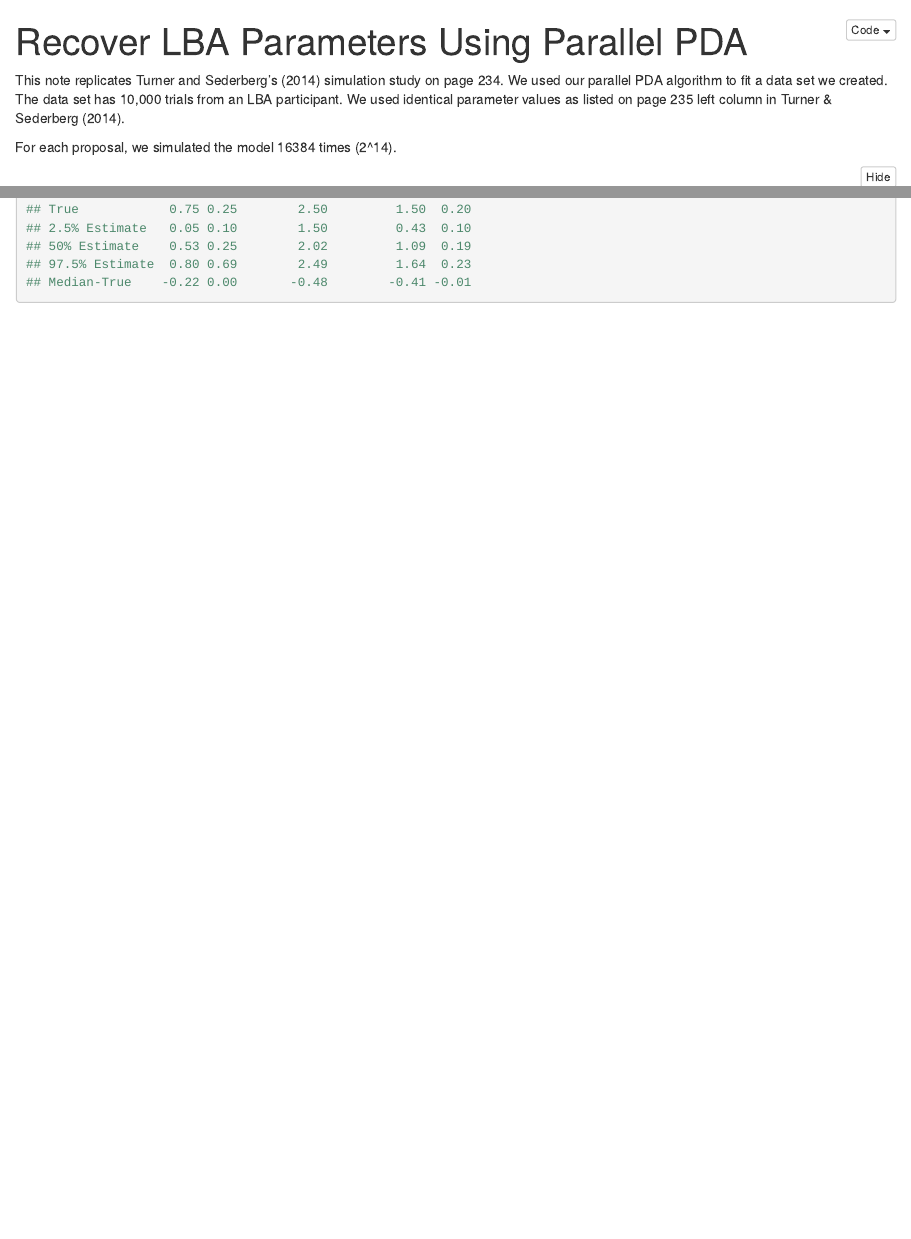
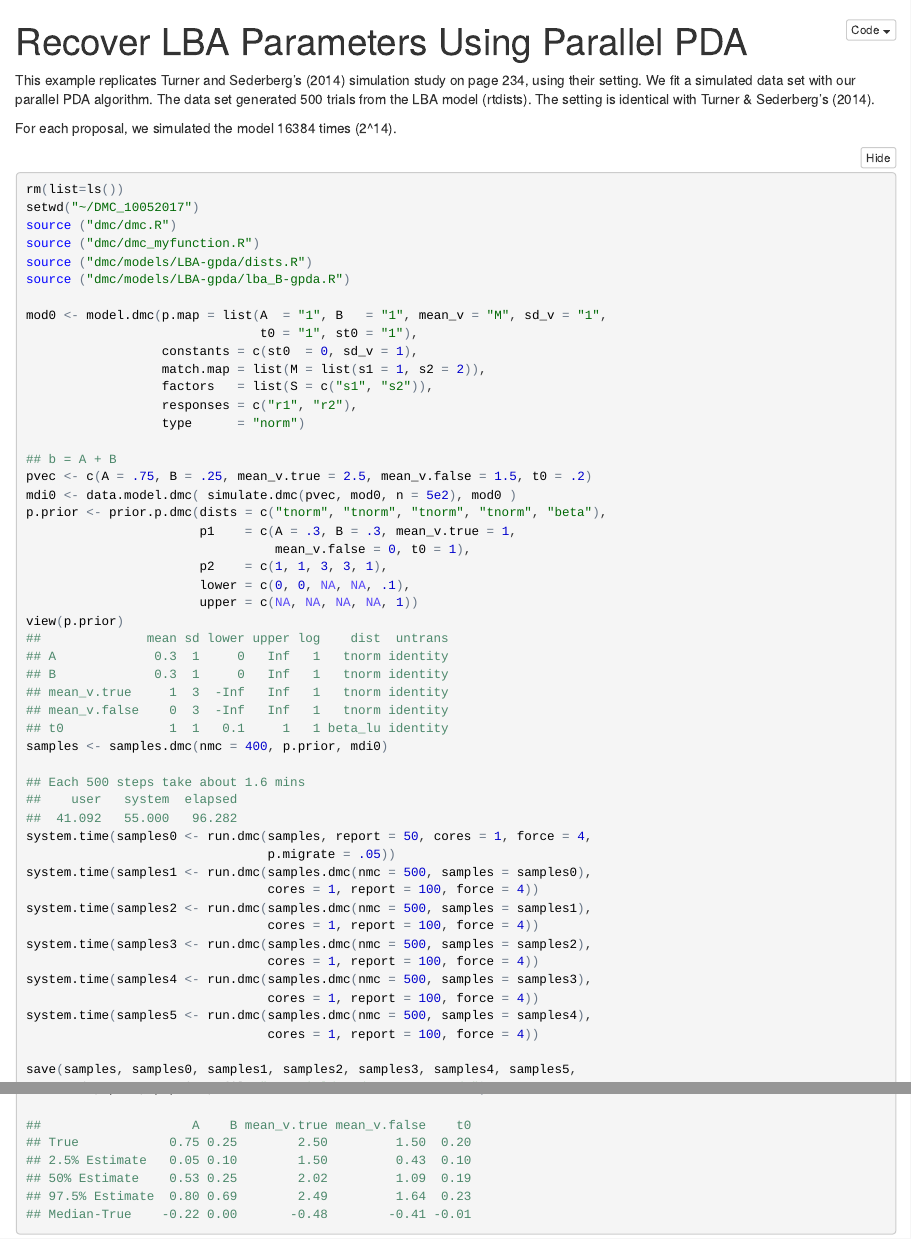
Before and after one commit to yxlin/ppda, an R Markdown document (examples/Turner2014.Rmd): the page in a window 1100 px wide, from its top, and a second part further down, joined at a grey line. The pictures show the output file examples/Turner2014.nb.html that the author committed with the source, opened offline.

```diff
--- a/examples/Turner2014.Rmd
+++ b/examples/Turner2014.Rmd
@@ -5,10 +5,10 @@
   html_notebook: default
 ---
 
-This note replicates Turner and Sederberg's (2014) simulation study on
-page 234.  We used our parallel PDA algorithm to fit a data set we created.
-The data set has 10,000 trials from an LBA participant. We used identical
-parameter values as listed on page 235 left column in Turner & Sederberg (2014).
+This example replicates Turner and Sederberg's (2014) simulation study on
+page 234, using their setting.  We fit a simulated data set with our parallel
+PDA algorithm.  The data set generated 500 trials from the LBA model (rtdists).
+The setting is identical with Turner & Sederberg's (2014).
 
 For each proposal, we simulated the model 16384 times (2^14).
 
@@ -30,7 +30,7 @@
 
 ## b = A + B
 pvec <- c(A = .75, B = .25, mean_v.true = 2.5, mean_v.false = 1.5, t0 = .2)
-mdi0 <- data.model.dmc( simulate.dmc(pvec, mod0, n = 1e4), mod0 )
+mdi0 <- data.model.dmc( simulate.dmc(pvec, mod0, n = 5e2), mod0 )
 p.prior <- prior.p.dmc(dists = c("tnorm", "tnorm", "tnorm", "tnorm", "beta"),
                        p1    = c(A = .3, B = .3, mean_v.true = 1,
                                  mean_v.false = 0, t0 = 1),
@@ -46,5 +46,18 @@
 ## t0              1  1   0.1     1   1 beta_lu identity
 samples <- samples.dmc(nmc = 400, p.prior, mdi0)
 
-## burn-in
+## Each 500 steps take about 1.6 mins
 ##    user   system  elapsed
+##  41.092   55.000   96.282
+system.time(samples0 <- run.dmc(samples, report = 50, cores = 1, force = 4,
+                                p.migrate = .05))
+system.time(samples1 <- run.dmc(samples.dmc(nmc = 500, samples = samples0),
+                                cores = 1, report = 100, force = 4))
+system.time(samples2 <- run.dmc(samples.dmc(nmc = 500, samples = samples1),
+                                cores = 1, report = 100, force = 4))
+system.time(samples3 <- run.dmc(samples.dmc(nmc = 500, samples = samples2),
+                                cores = 1, report = 100, force = 4))
+system.time(samples4 <- run.dmc(samples.dmc(nmc = 500, samples = samples3),
+                                cores = 1, report = 100, force = 4))
+system.time(samples5 <- run.dmc(samples.dmc(nmc = 500, samples = samples4),
+                                cores = 1, report = 100, force = 4))
@@ -56,2 +64,2 @@
 
-save(samples, samples0, samples1, mod0, pvec, p.prior, file="tutorial/LBA/Turner2014.rda")
+save(samples, samples0, samples1, samples2, samples3, samples4, samples5,
```
Also changed, not shown: examples/Turner2014.nb.html, examples/Turner2014.Rmd (7 more changed lines), 1 other file.
